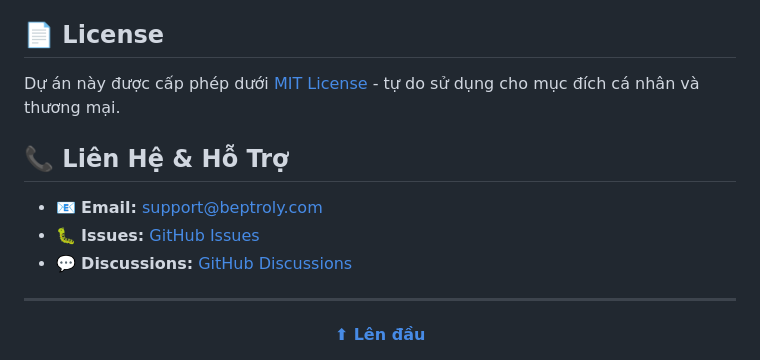
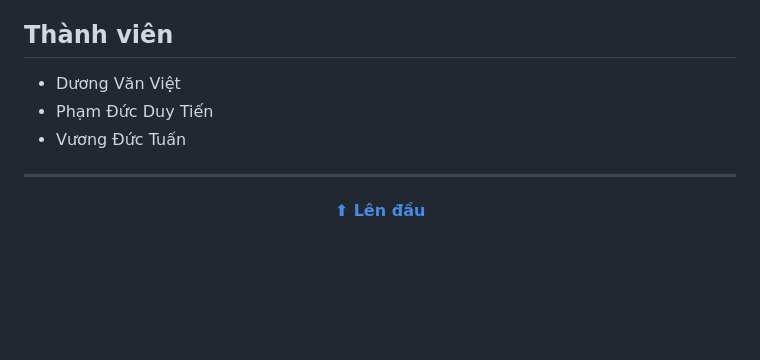
Before and after one commit to DuongVanViet/Mobile_app_Bep_Tro_Ly, a Markdown page: README.md, the part around the change. Rendered like a GitHub page; blank space fills up the shorter version.

```diff
--- a/README.md
+++ b/README.md
@@ -223,16 +223,10 @@ Chúng tôi hoan nghênh mọi đóng góp! Vui lòng:
 - [ ] V2.0 - Web version
 - [ ] V2.1 - Advanced analytics & nutrition tracking
 
-## 📄 License
-
-Dự án này được cấp phép dưới [MIT License](LICENSE) - tự do sử dụng cho mục đích cá nhân và thương mại.
-
-## 📞 Liên Hệ & Hỗ Trợ
-
-- 📧 **Email:** support@beptroly.com
-- 🐛 **Issues:** [GitHub Issues](https://github.com/yourusername/BepTroLy/issues)
-- 💬 **Discussions:** [GitHub Discussions](https://github.com/yourusername/BepTroLy/discussions)
-
+## Thành viên
+- Dương Văn Việt
+- Phạm Đức Duy Tiến
+- Vương Đức Tuấn
 ---
 
 <div align="center">
```
